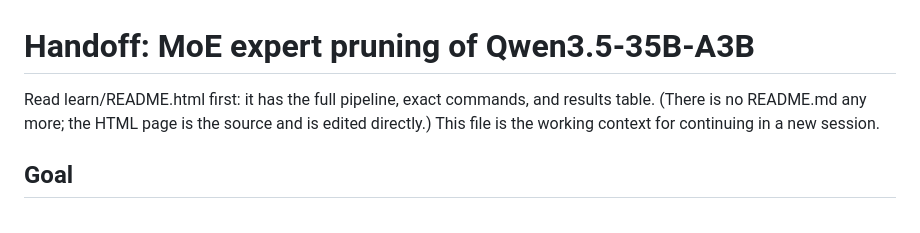
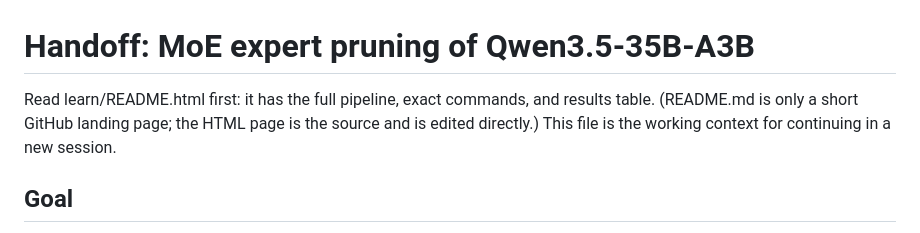
Before and after one commit to filip-lebiecki/qwen-moe-pruning, a Markdown page: CLAUDE.md, the part around the change. GitHub-like rendering.

Commit message:
CLAUDE.md: note the README.md landing page
Co-Authored-By: Claude Opus 5.5 <noreply@anthropic.com>

```diff
--- a/CLAUDE.md
+++ b/CLAUDE.md
@@ -1,7 +1,7 @@
 # Handoff: MoE expert pruning of Qwen3.5-35B-A3B
 
 Read learn/README.html first: it has the full pipeline, exact commands, and results table.
-(There is no README.md any more; the HTML page is the source and is edited directly.)
+(README.md is only a short GitHub landing page; the HTML page is the source and is edited directly.)
 This file is the working context for continuing in a new session.
 
 ## Goal
```
